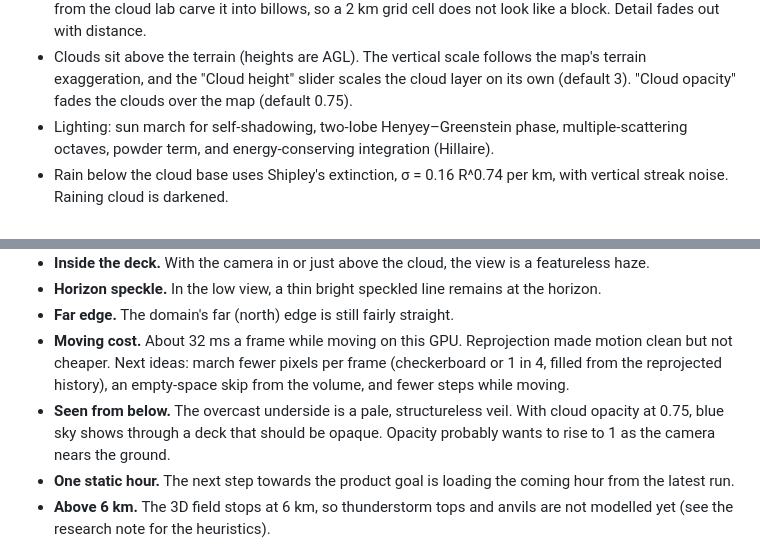
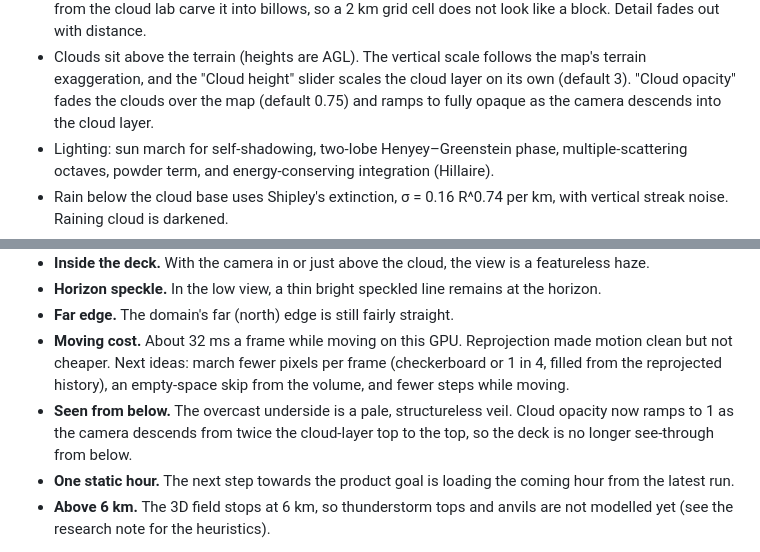
Before and after one commit to andymantell/weather-map, a Markdown page: docs/ukv-clouds.md, 2 parts joined by grey strips. Rendered like a GitHub page.

Commit message:
Note the cloud opacity ramp in the clouds doc
Co-Authored-By: Claude Opus 5.5 (1M context) <noreply@anthropic.com>
Claude-Session: https://claude.ai/code/session_01DrNoEFzGSs4hCkKjcnzvhZ

```diff
--- a/docs/ukv-clouds.md
+++ b/docs/ukv-clouds.md
@@ -47,7 +47,7 @@ UKV has no cloud-type field, so the type is implied by these fields rather than
   lab carve it into billows, so a 2 km grid cell does not look like a block. Detail fades out with distance.
 - Clouds sit above the terrain (heights are AGL). The vertical scale follows the map's terrain exaggeration, and the
   "Cloud height" slider scales the cloud layer on its own (default 3). "Cloud opacity" fades the clouds over the map
-  (default 0.75).
+  (default 0.75) and ramps to fully opaque as the camera descends into the cloud layer.
 - Lighting: sun march for self-shadowing, two-lobe Henyey–Greenstein phase, multiple-scattering octaves, powder
   term, and energy-conserving integration (Hillaire).
 - Rain below the cloud base uses Shipley's extinction, σ = 0.16 R^0.74 per km, with vertical streak noise. Raining
@@ -157,8 +157,8 @@ How it looks in motion:
 - **Moving cost.** About 32 ms a frame while moving on this GPU. Reprojection made motion clean but not cheaper.
   Next ideas: march fewer pixels per frame (checkerboard or 1 in 4, filled from the reprojected history), an
   empty-space skip from the volume, and fewer steps while moving.
-- **Seen from below.** The overcast underside is a pale, structureless veil. With cloud opacity at 0.75, blue sky
-  shows through a deck that should be opaque. Opacity probably wants to rise to 1 as the camera nears the ground.
+- **Seen from below.** The overcast underside is a pale, structureless veil. Cloud opacity now ramps to 1 as the
+  camera descends from twice the cloud-layer top to the top, so the deck is no longer see-through from below.
 - **One static hour.** The next step towards the product goal is loading the coming hour from the latest run.
 - **Above 6 km.** The 3D field stops at 6 km, so thunderstorm tops and anvils are not modelled yet (see the research
   note for the heuristics).
```
